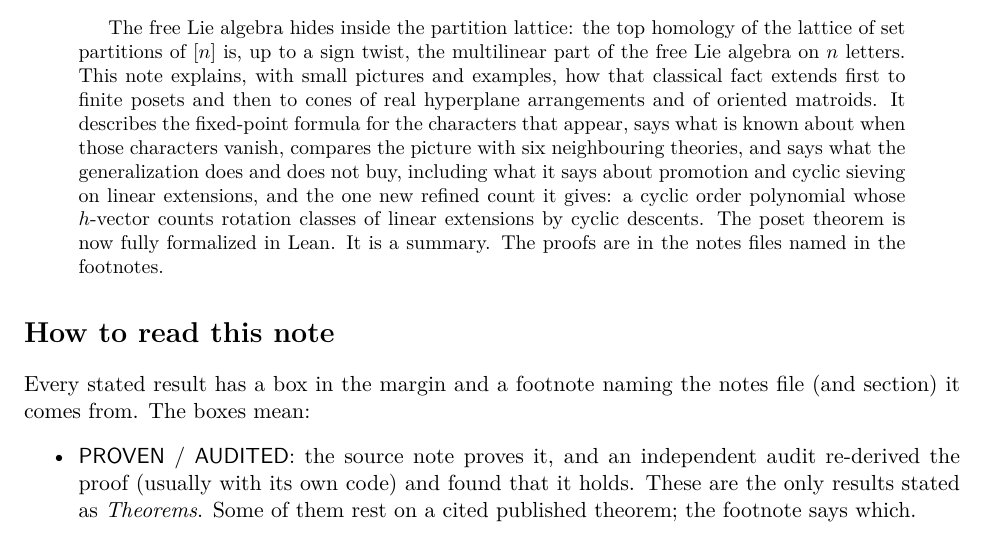
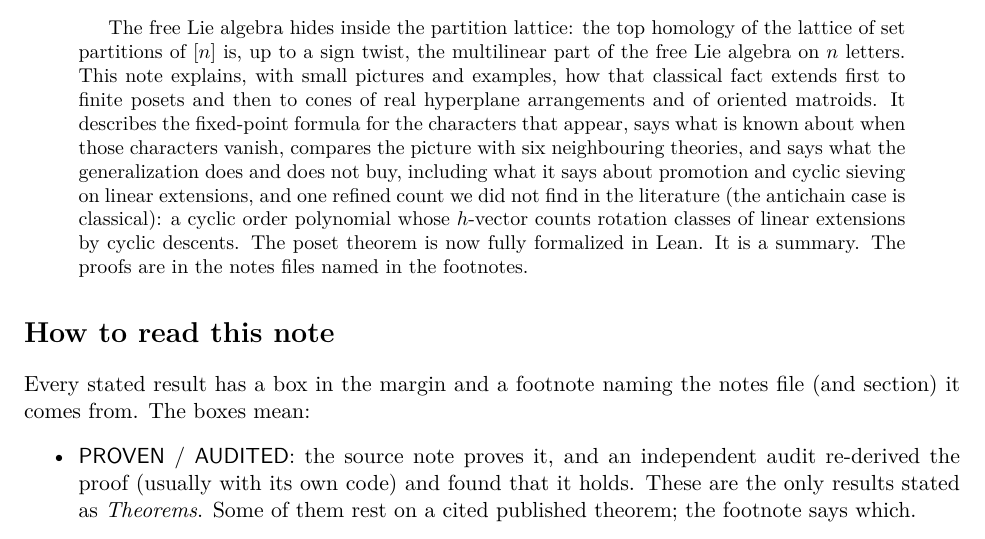
Before and after one commit to drellem2/poset-jks, a LaTeX paper (notes/eli5_introduction.tex): part of page 1 of 19, cut so that both start at the same text. Compiled offline with pdfLaTeX.

Commit message:
notes: ELI5 abstract - phrase the cyclic order polynomial h-vector count as not found in the literature (antichain case classical) instead of a novelty claim; PDF rebuilt (mg-05f9b)
Co-Authored-By: Claude Opus 5.5 <noreply@anthropic.com>

```diff
--- a/notes/eli5_introduction.tex
+++ b/notes/eli5_introduction.tex
@@ -59,8 +59,9 @@ oriented matroids. It describes the fixed-point formula for the characters
 that appear, says what is known about when those characters vanish, compares
 the picture with six neighbouring theories, and says what the
 generalization does and does not buy, including what it says about
-promotion and cyclic sieving on linear extensions, and the one new
-refined count it gives: a cyclic order polynomial whose $h$-vector counts
+promotion and cyclic sieving on linear extensions, and one refined
+count we did not find in the literature (the antichain case is classical):
+a cyclic order polynomial whose $h$-vector counts
 rotation classes of linear extensions by cyclic descents. The poset theorem is
 now fully formalized in Lean. It is a summary. The proofs are in
 the notes files named in the footnotes.
```
Also changed, not shown: notes/eli5_introduction.pdf.
